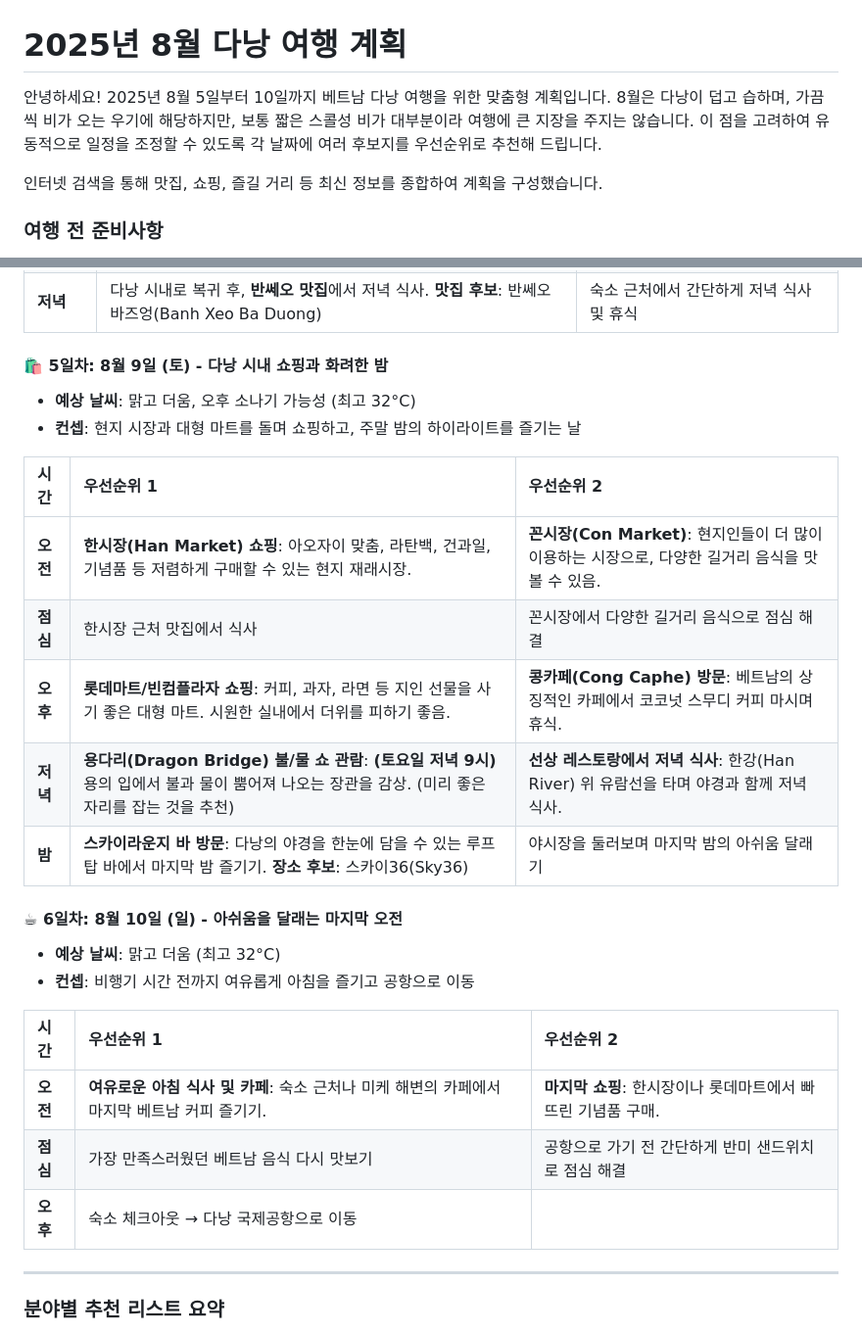
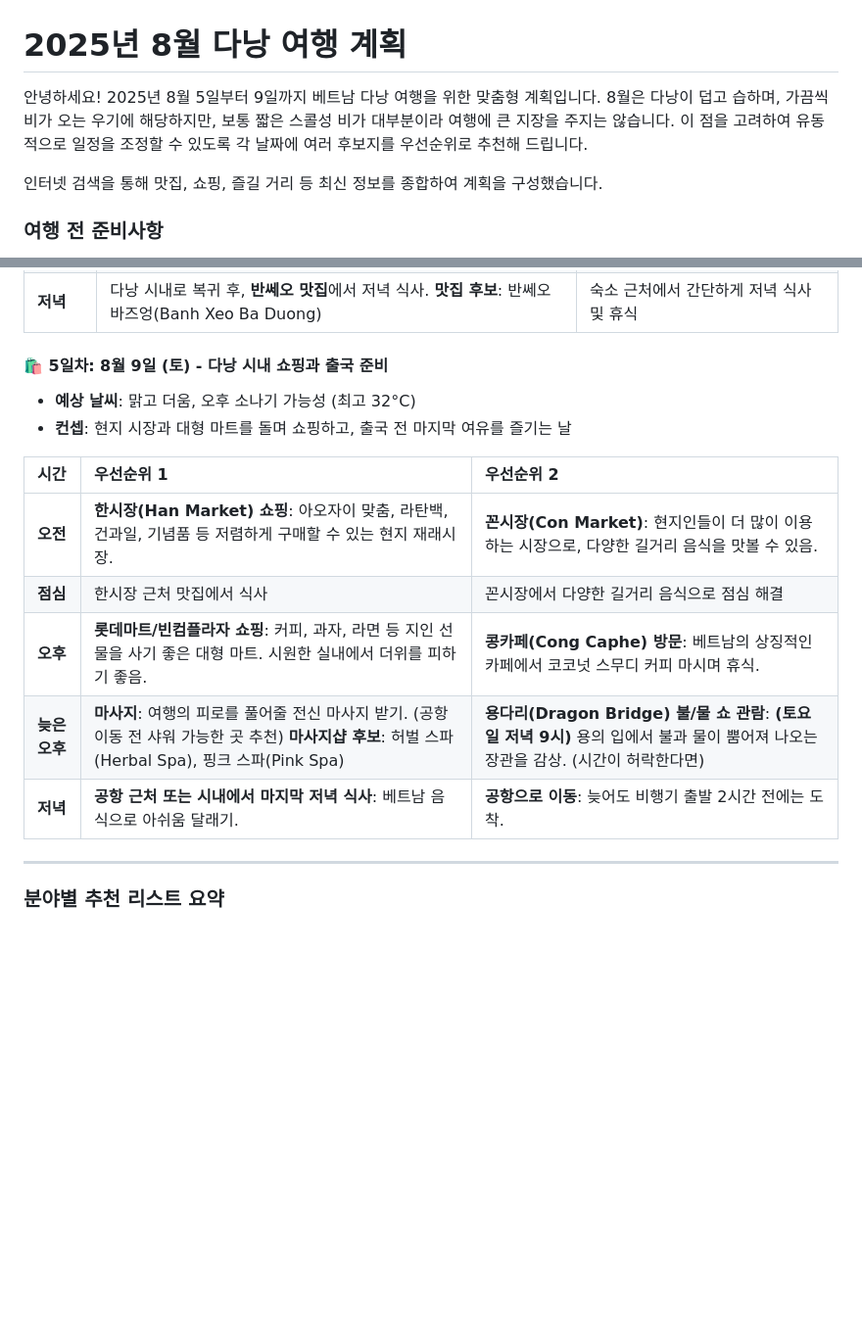
Before and after one commit to taehyeon0814/danang-trip-plan, a Markdown page: README.md, 2 parts joined by grey strips. Shown at 98% size. GitHub-like rendering; blank space fills up the shorter version.

Commit message:
Update Da Nang travel plan for earlier departure on Aug 9th

```diff
--- a/README.md
+++ b/README.md
@@ -1,6 +1,6 @@
 # 2025년 8월 다낭 여행 계획
 
-안녕하세요! 2025년 8월 5일부터 10일까지 베트남 다낭 여행을 위한 맞춤형 계획입니다. 8월은 다낭이 덥고 습하며, 가끔씩 비가 오는 우기에 해당하지만, 보통 짧은 스콜성 비가 대부분이라 여행에 큰 지장을 주지는 않습니다. 이 점을 고려하여 유동적으로 일정을 조정할 수 있도록 각 날짜에 여러 후보지를 우선순위로 추천해 드립니다.
+안녕하세요! 2025년 8월 5일부터 9일까지 베트남 다낭 여행을 위한 맞춤형 계획입니다. 8월은 다낭이 덥고 습하며, 가끔씩 비가 오는 우기에 해당하지만, 보통 짧은 스콜성 비가 대부분이라 여행에 큰 지장을 주지는 않습니다. 이 점을 고려하여 유동적으로 일정을 조정할 수 있도록 각 날짜에 여러 후보지를 우선순위로 추천해 드립니다.
 
 인터넷 검색을 통해 맛집, 쇼핑, 즐길 거리 등 최신 정보를 종합하여 계획을 구성했습니다.
 
@@ -84,29 +84,18 @@
 | **점심** | 바나힐 내 뷔페 레스토랑 또는 단품 메뉴 식당 이용 | |
 | **저녁** | 다낭 시내로 복귀 후, **반쎄오 맛집**에서 저녁 식사. **맛집 후보**: 반쎄오 바즈엉(Banh Xeo Ba Duong) | 숙소 근처에서 간단하게 저녁 식사 및 휴식 |
 
-#### **🛍️ 5일차: 8월 9일 (토) - 다낭 시내 쇼핑과 화려한 밤**
+#### **🛍️ 5일차: 8월 9일 (토) - 다낭 시내 쇼핑과 출국 준비**
 
 *   **예상 날씨**: 맑고 더움, 오후 소나기 가능성 (최고 32°C)
-*   **컨셉**: 현지 시장과 대형 마트를 돌며 쇼핑하고, 주말 밤의 하이라이트를 즐기는 날
+*   **컨셉**: 현지 시장과 대형 마트를 돌며 쇼핑하고, 출국 전 마지막 여유를 즐기는 날
 
 | 시간 | 우선순위 1 | 우선순위 2 |
 | :--- | :--- | :--- |
 | **오전** | **한시장(Han Market) 쇼핑**: 아오자이 맞춤, 라탄백, 건과일, 기념품 등 저렴하게 구매할 수 있는 현지 재래시장. | **꼰시장(Con Market)**: 현지인들이 더 많이 이용하는 시장으로, 다양한 길거리 음식을 맛볼 수 있음. |
 | **점심** | 한시장 근처 맛집에서 식사 | 꼰시장에서 다양한 길거리 음식으로 점심 해결 |
 | **오후** | **롯데마트/빈컴플라자 쇼핑**: 커피, 과자, 라면 등 지인 선물을 사기 좋은 대형 마트. 시원한 실내에서 더위를 피하기 좋음. | **콩카페(Cong Caphe) 방문**: 베트남의 상징적인 카페에서 코코넛 스무디 커피 마시며 휴식. |
-| **저녁** | **용다리(Dragon Bridge) 불/물 쇼 관람**: **(토요일 저녁 9시)** 용의 입에서 불과 물이 뿜어져 나오는 장관을 감상. (미리 좋은 자리를 잡는 것을 추천) | **선상 레스토랑에서 저녁 식사**: 한강(Han River) 위 유람선을 타며 야경과 함께 저녁 식사. |
-| **밤** | **스카이라운지 바 방문**: 다낭의 야경을 한눈에 담을 수 있는 루프탑 바에서 마지막 밤 즐기기. **장소 후보**: 스카이36(Sky36) | 야시장을 둘러보며 마지막 밤의 아쉬움 달래기 |
-
-#### **☕ 6일차: 8월 10일 (일) - 아쉬움을 달래는 마지막 오전**
-
-*   **예상 날씨**: 맑고 더움 (최고 32°C)
-*   **컨셉**: 비행기 시간 전까지 여유롭게 아침을 즐기고 공항으로 이동
-
-| 시간 | 우선순위 1 | 우선순위 2 |
-| :--- | :--- | :--- |
-| **오전** | **여유로운 아침 식사 및 카페**: 숙소 근처나 미케 해변의 카페에서 마지막 베트남 커피 즐기기. | **마지막 쇼핑**: 한시장이나 롯데마트에서 빠뜨린 기념품 구매. |
-| **점심** | 가장 만족스러웠던 베트남 음식 다시 맛보기 | 공항으로 가기 전 간단하게 반미 샌드위치로 점심 해결 |
-| **오후** | 숙소 체크아웃 → 다낭 국제공항으로 이동 | |
+| **늦은 오후** | **마사지**: 여행의 피로를 풀어줄 전신 마사지 받기. (공항 이동 전 샤워 가능한 곳 추천) **마사지샵 후보**: 허벌 스파(Herbal Spa), 핑크 스파(Pink Spa) | **용다리(Dragon Bridge) 불/물 쇼 관람**: **(토요일 저녁 9시)** 용의 입에서 불과 물이 뿜어져 나오는 장관을 감상. (시간이 허락한다면) |
+| **저녁** | **공항 근처 또는 시내에서 마지막 저녁 식사**: 베트남 음식으로 아쉬움 달래기. | **공항으로 이동**: 늦어도 비행기 출발 2시간 전에는 도착. |
 
 ---
 
```
